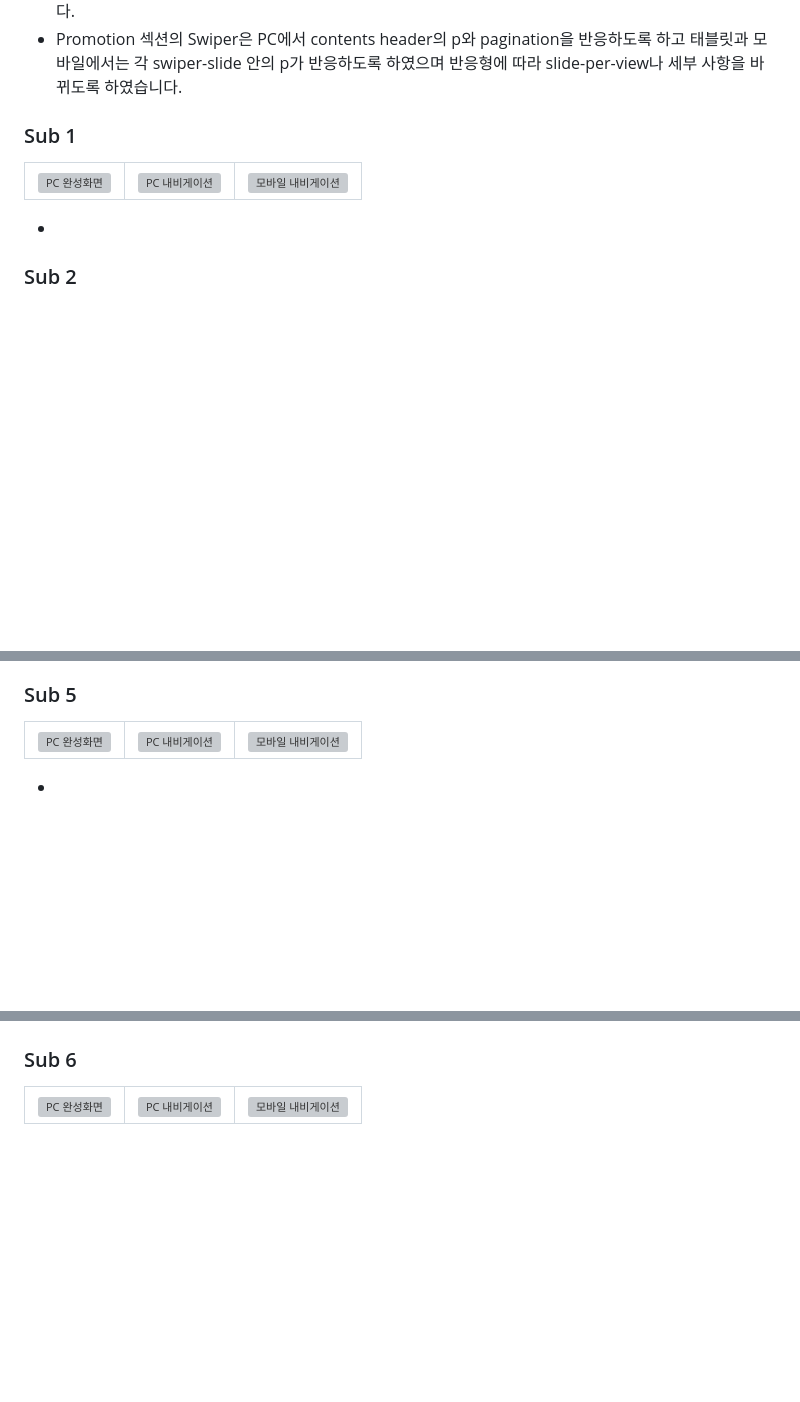
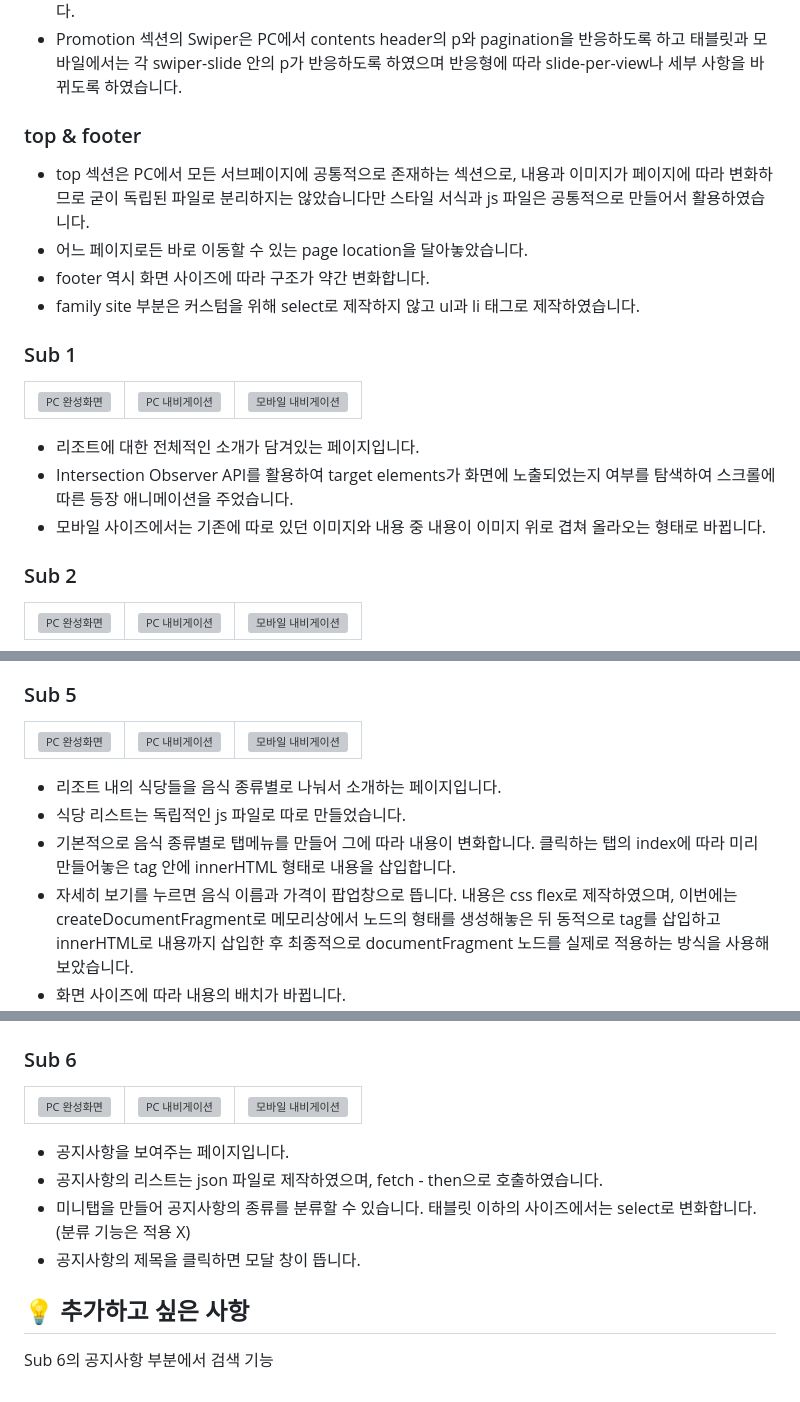
Before and after one commit to Yejin-Han/mont-blanc-resort, a Markdown page: README.md, 3 parts joined by grey strips. Rendered like a GitHub page; blank space fills up the shorter version; grey boxes are pictures that could not be loaded.

```diff
--- a/README.md
+++ b/README.md
@@ -71,6 +71,15 @@
     <li>스크롤을 내려 Quick Menu에 일정 부분 이상 진입하면 통통 튀어오르는 듯한 애니메이션을 class에 주었습니다.</li>
     <li>Promotion 섹션의 Swiper은 PC에서 contents header의 p와 pagination을 반응하도록 하고 태블릿과 모바일에서는 각 swiper-slide 안의 p가 반응하도록 하였으며 반응형에 따라 slide-per-view나 세부 사항을 바뀌도록 하였습니다.</li>
   </ul>
+
+<h3>top & footer</h3>
+  <ul>
+    <li>top 섹션은 PC에서 모든 서브페이지에 공통적으로 존재하는 섹션으로, 내용과 이미지가 페이지에 따라 변화하므로 굳이 독립된 파일로 분리하지는 않았습니다만 스타일 서식과 js 파일은 공통적으로 만들어서 활용하였습니다.</li>
+    <li>어느 페이지로든 바로 이동할 수 있는 page location을 달아놓았습니다.</li>
+    <li>footer 역시 화면 사이즈에 따라 구조가 약간 변화합니다.</li>
+    <li>family site 부분은 커스텀을 위해 select로 제작하지 않고 ul과 li 태그로 제작하였습니다.</li>
+  </ul>
+
 <h3>Sub 1</h3>
   <table align="center">
     <tr>
@@ -79,4 +88,9 @@
       <td><img alt="모바일 내비게이션" src="/capture/resort_m_2.gif" /></td>
     </tr>
   </table>
+  <ul>
+    <li>리조트에 대한 전체적인 소개가 담겨있는 페이지입니다.</li>
+    <li>Intersection Observer API를 활용하여 target elements가 화면에 노출되었는지 여부를 탐색하여 스크롤에 따른 등장 애니메이션을 주었습니다.</li>
+    <li>모바일 사이즈에서는 기존에 따로 있던 이미지와 내용 중 내용이 이미지 위로 겹쳐 올라오는 형태로 바뀝니다.</li>
+  </ul>
 
@@ -127,4 +144,11 @@
       <td><img alt="모바일 내비게이션" src="/capture/resort_m_6.gif" /></td>
     </tr>
   </table>
+  <ul>
+    <li>리조트 내의 식당들을 음식 종류별로 나눠서 소개하는 페이지입니다.</li>
+    <li>식당 리스트는 독립적인 js 파일로 따로 만들었습니다.</li>
+    <li>기본적으로 음식 종류별로 탭메뉴를 만들어 그에 따라 내용이 변화합니다. 클릭하는 탭의 index에 따라 미리 만들어놓은 tag 안에 innerHTML 형태로 내용을 삽입합니다.</li>
+    <li>자세히 보기를 누르면 음식 이름과 가격이 팝업창으로 뜹니다. 내용은 css flex로 제작하였으며, 이번에는 createDocumentFragment로 메모리상에서 노드의 형태를 생성해놓은 뒤 동적으로 tag를 삽입하고 innerHTML로 내용까지 삽입한 후 최종적으로 documentFragment 노드를 실제로 적용하는 방식을 사용해보았습니다.</li>
+    <li>화면 사이즈에 따라 내용의 배치가 바뀝니다.</li>
+  </ul>
 
@@ -139,7 +160,11 @@
       <td><img alt="모바일 내비게이션" src="/capture/resort_m_7.gif" /></td>
     </tr>
   </table>
-
   <ul>
-    <li></li>
+    <li>공지사항을 보여주는 페이지입니다.</li>
+    <li>공지사항의 리스트는 json 파일로 제작하였으며, fetch - then으로 호출하였습니다.</li>
+    <li>미니탭을 만들어 공지사항의 종류를 분류할 수 있습니다. 태블릿 이하의 사이즈에서는 select로 변화합니다. (분류 기능은 적용 X)</li>
+    <li>공지사항의 제목을 클릭하면 모달 창이 뜹니다.</li>
   </ul>
+<h2>💡 추가하고 싶은 사항</h2>
+<p>Sub 6의 공지사항 부분에서 검색 기능</p>
```
Also changed, not shown: other parts of README.md (+16 -16 lines).
